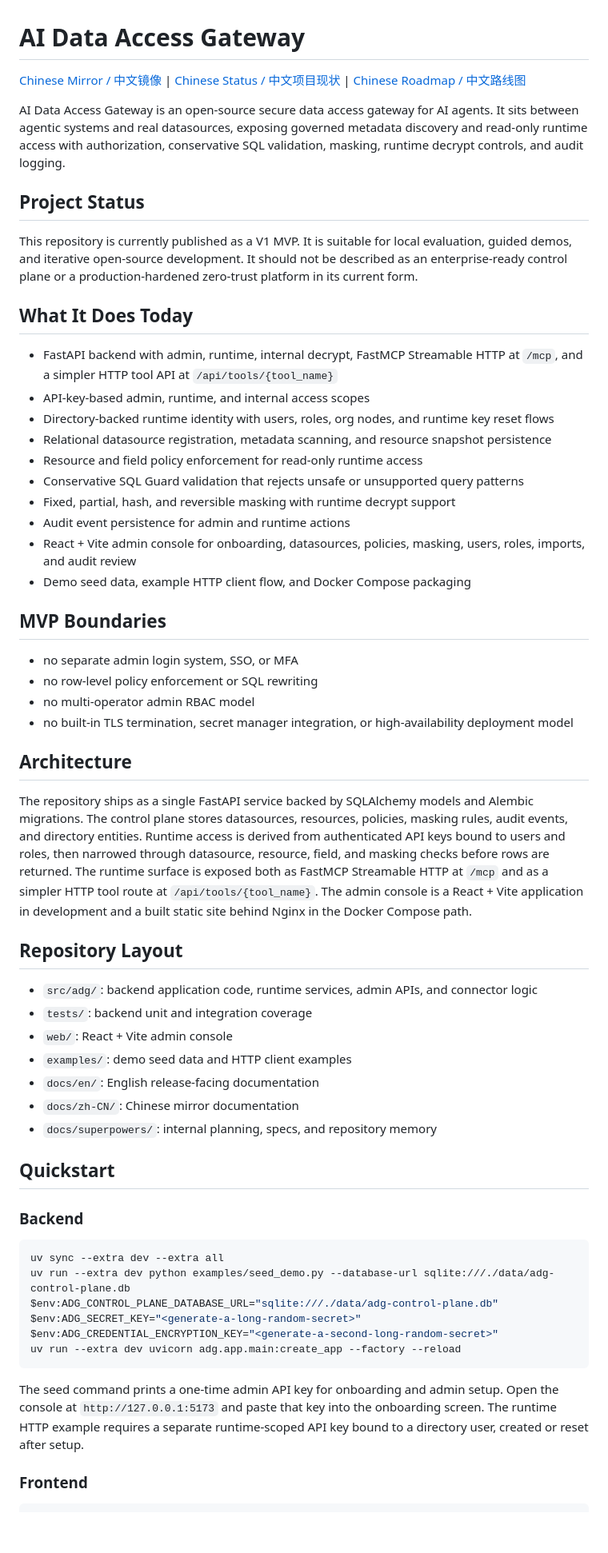
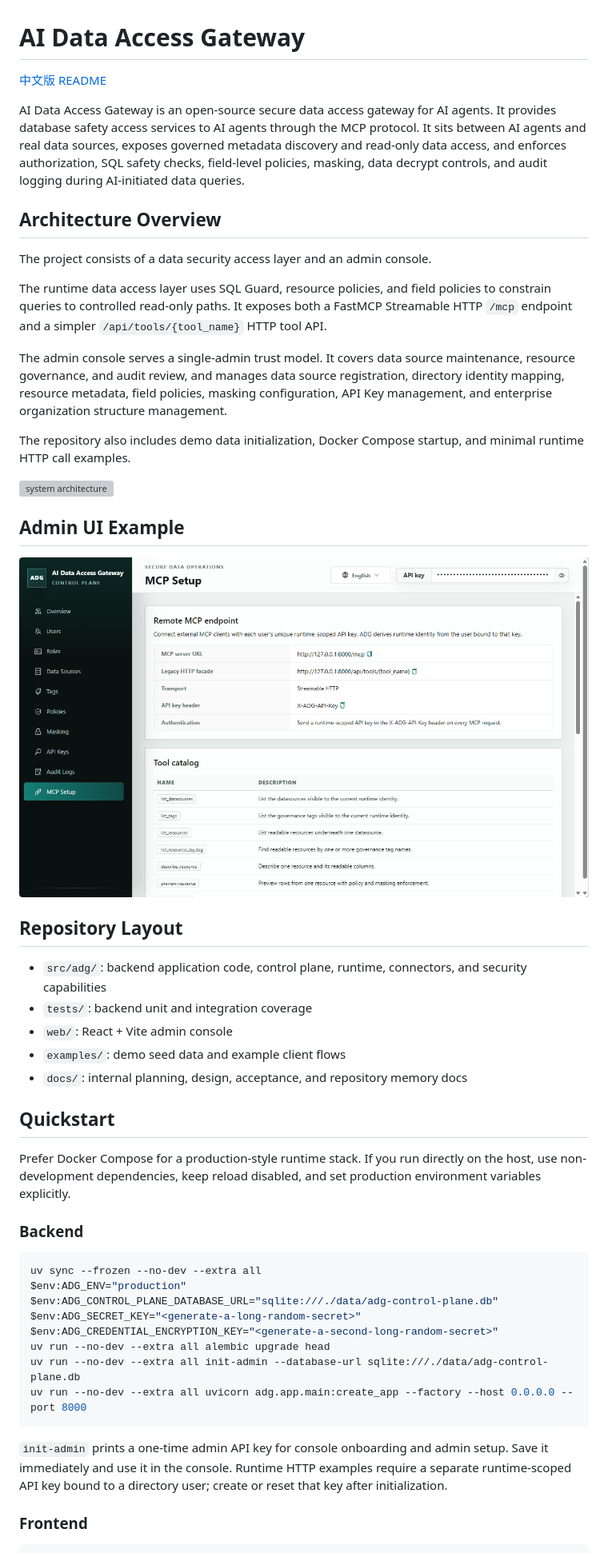
Before and after one commit to HanZephyr/AI-Data-Access-Gateway, a Markdown page: README.md, the part around one of its changes. Shown at 80% size. Drawn GitHub-style; pictures changed too: docs/en/admin-pages-screenshot/mcp.png (added); blank space fills up the shorter version; grey boxes are pictures that could not be loaded.

Commit message:
docs: sync README for production quickstart

````diff
--- a/README.md
+++ b/README.md
@@ -1,61 +1,51 @@
 # AI Data Access Gateway
 
-[Chinese Mirror / 中文镜像](docs/zh-CN/README.md) | [Chinese Status / 中文项目现状](docs/zh-CN/status.md) | [Chinese Roadmap / 中文路线图](docs/zh-CN/roadmap.md)
+[中文版 README](docs/zh-CN/README.md)
 
-AI Data Access Gateway is an open-source secure data access gateway for AI agents. It sits between agentic systems and real datasources, exposing governed metadata discovery and read-only runtime access with authorization, conservative SQL validation, masking, runtime decrypt controls, and audit logging.
+AI Data Access Gateway is an open-source secure data access gateway for AI agents. It provides database safety access services to AI agents through the MCP protocol. It sits between AI agents and real data sources, exposes governed metadata discovery and read-only data access, and enforces authorization, SQL safety checks, field-level policies, masking, data decrypt controls, and audit logging during AI-initiated data queries.
 
-## Project Status
+## Architecture Overview
 
-This repository is currently published as a V1 MVP. It is suitable for local evaluation, guided demos, and iterative open-source development. It should not be described as an enterprise-ready control plane or a production-hardened zero-trust platform in its current form.
+The project consists of a data security access layer and an admin console.
 
-## What It Does Today
+The runtime data access layer uses SQL Guard, resource policies, and field policies to constrain queries to controlled read-only paths. It exposes both a FastMCP Streamable HTTP `/mcp` endpoint and a simpler `/api/tools/{tool_name}` HTTP tool API.
 
-- FastAPI backend with admin, runtime, internal decrypt, FastMCP Streamable HTTP at `/mcp`, and a simpler HTTP tool API at `/api/tools/{tool_name}`
-- API-key-based admin, runtime, and internal access scopes
-- Directory-backed runtime identity with users, roles, org nodes, and runtime key reset flows
-- Relational datasource registration, metadata scanning, and resource snapshot persistence
-- Resource and field policy enforcement for read-only runtime access
-- Conservative SQL Guard validation that rejects unsafe or unsupported query patterns
-- Fixed, partial, hash, and reversible masking with runtime decrypt support
-- Audit event persistence for admin and runtime actions
-- React + Vite admin console for onboarding, datasources, policies, masking, users, roles, imports, and audit review
-- Demo seed data, example HTTP client flow, and Docker Compose packaging
+The admin console serves a single-admin trust model. It covers data source maintenance, resource governance, and audit review, and manages data source registration, directory identity mapping, resource metadata, field policies, masking configuration, API Key management, and enterprise organization structure management.
 
-## MVP Boundaries
+The repository also includes demo data initialization, Docker Compose startup, and minimal runtime HTTP call examples.
 
-- no separate admin login system, SSO, or MFA
-- no row-level policy enforcement or SQL rewriting
-- no multi-operator admin RBAC model
-- no built-in TLS termination, secret manager integration, or high-availability deployment model
+![system architecture](./docs/en/system-architecture.png)
 
-## Architecture
+## Admin UI Example
 
-The repository ships as a single FastAPI service backed by SQLAlchemy models and Alembic migrations. The control plane stores datasources, resources, policies, masking rules, audit events, and directory entities. Runtime access is derived from authenticated API keys bound to users and roles, then narrowed through datasource, resource, field, and masking checks before rows are returned. The runtime surface is exposed both as FastMCP Streamable HTTP at `/mcp` and as a simpler HTTP tool route at `/api/tools/{tool_name}`. The admin console is a React + Vite application in development and a built static site behind Nginx in the Docker Compose path.
+![mcp](./docs/en/admin-pages-screenshot/mcp.png)
 
 ## Repository Layout
 
-- `src/adg/`: backend application code, runtime services, admin APIs, and connector logic
+- `src/adg/`: backend application code, control plane, runtime, connectors, and security capabilities
 - `tests/`: backend unit and integration coverage
 - `web/`: React + Vite admin console
-- `examples/`: demo seed data and HTTP client examples
-- `docs/en/`: English release-facing documentation
-- `docs/zh-CN/`: Chinese mirror documentation
-- `docs/superpowers/`: internal planning, specs, and repository memory
+- `examples/`: demo seed data and example client flows
+- `docs/`: internal planning, design, acceptance, and repository memory docs
 
 ## Quickstart
+
+Prefer Docker Compose for a production-style runtime stack. If you run directly on the host, use non-development dependencies, keep reload disabled, and set production environment variables explicitly.
 
 ### Backend
 
 ```powershell
-uv sync --extra dev --extra all
-uv run --extra dev python examples/seed_demo.py --database-url sqlite:///./data/adg-control-plane.db
+uv sync --frozen --no-dev --extra all
+$env:ADG_ENV="production"
 $env:ADG_CONTROL_PLANE_DATABASE_URL="sqlite:///./data/adg-control-plane.db"
 $env:ADG_SECRET_KEY="<generate-a-long-random-secret>"
 $env:ADG_CREDENTIAL_ENCRYPTION_KEY="<generate-a-second-long-random-secret>"
-uv run --extra dev uvicorn adg.app.main:create_app --factory --reload
+uv run --no-dev --extra all alembic upgrade head
+uv run --no-dev --extra all init-admin --database-url sqlite:///./data/adg-control-plane.db
+uv run --no-dev --extra all uvicorn adg.app.main:create_app --factory --host 0.0.0.0 --port 8000
 ```
 
-The seed command prints a one-time admin API key for onboarding and admin setup. Open the console at `http://127.0.0.1:5173` and paste that key into the onboarding screen. The runtime HTTP example requires a separate runtime-scoped API key bound to a directory user, created or reset after setup.
+`init-admin` prints a one-time admin API key for console onboarding and admin setup. Save it immediately and use it in the console. Runtime HTTP examples require a separate runtime-scoped API key bound to a directory user; create or reset that key after initialization.
 
 ### Frontend
 
````
Also changed, not shown: other parts of README.md (+8 -8 lines), docs/en/roadmap.md (deleted, +0 -27 lines), docs/en/status.md (deleted, +0 -59 lines), docs/zh-CN/README.md (+28 -40 lines), docs/zh-CN/roadmap.md (deleted, +0 -30 lines), docs/zh-CN/status.md (deleted, +0 -61 lines), docs/zh-CN/admin-pages-screenshot/mcp.png (added), 2 other files.
